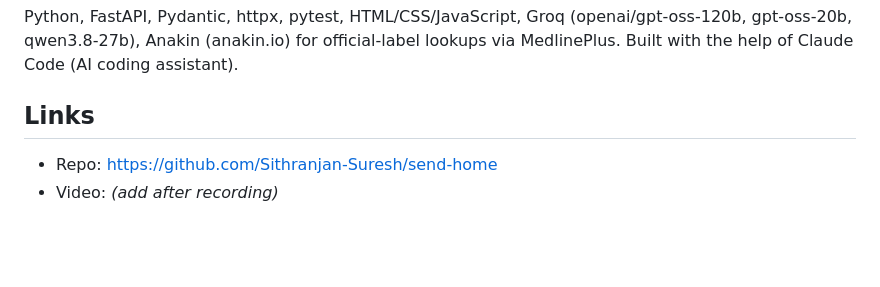
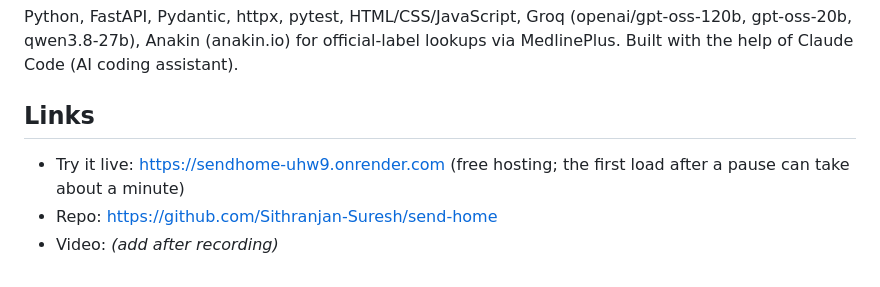
Before and after one commit to Sithranjan-Suresh/send-home, a Markdown page: devpost_draft.md, the part around the change. Rendered like a GitHub page; blank space fills up the shorter version.

```diff
--- a/devpost_draft.md
+++ b/devpost_draft.md
@@ -35,5 +35,6 @@ Photo/PDF input with OCR; more languages reviewed by native speakers; a clinicia
 Python, FastAPI, Pydantic, httpx, pytest, HTML/CSS/JavaScript, Groq (openai/gpt-oss-120b, gpt-oss-20b, qwen3.8-27b), Anakin (anakin.io) for official-label lookups via MedlinePlus. Built with the help of Claude Code (AI coding assistant).
 
 ## Links
+- Try it live: https://sendhome-uhw9.onrender.com (free hosting; the first load after a pause can take about a minute)
 - Repo: https://github.com/Sithranjan-Suresh/send-home
 - Video: _(add after recording)_
```
Also changed, not shown: README.md (+2 -0 lines).
